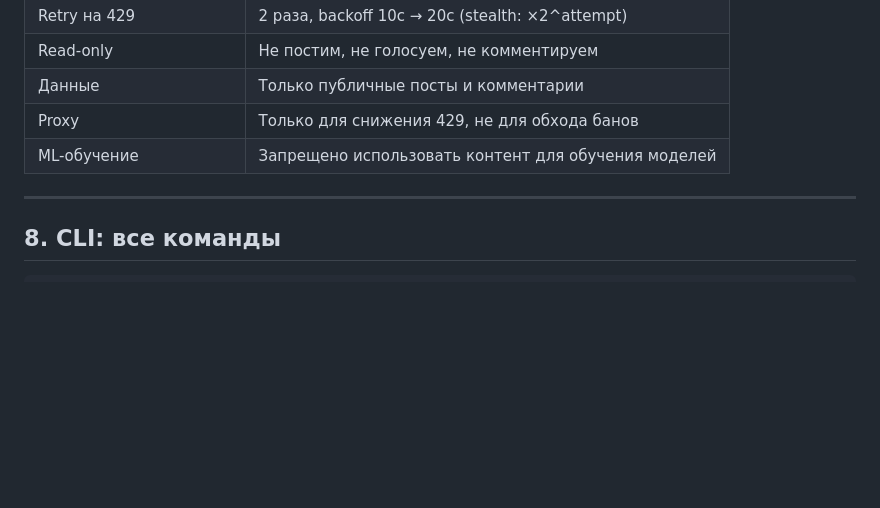
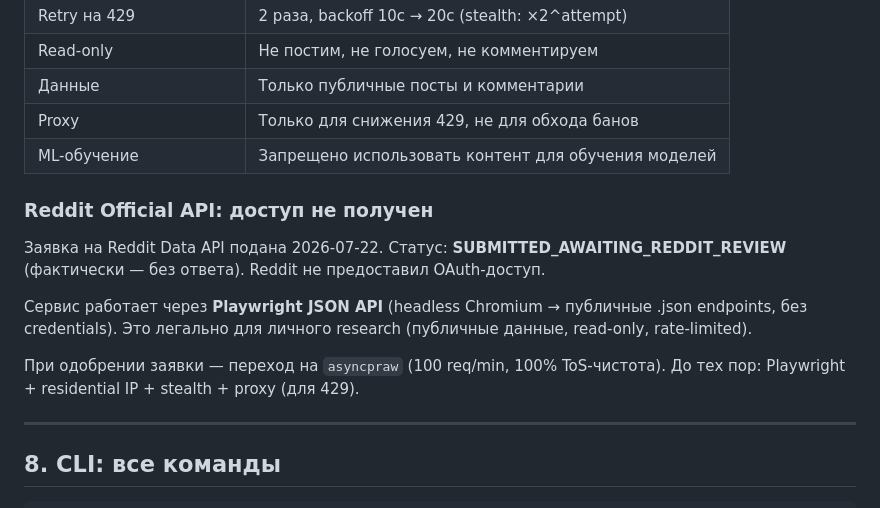
Before and after one commit to eiler2005/reddit-compass, a Markdown page: ARCHITECTURE.md, the part around the change. Drawn GitHub-style; blank space fills up the shorter version.

```diff
--- a/ARCHITECTURE.md
+++ b/ARCHITECTURE.md
@@ -239,6 +239,17 @@ class SignalCard:
 | Proxy | Только для снижения 429, не для обхода банов |
 | ML-обучение | Запрещено использовать контент для обучения моделей |
 
+### Reddit Official API: доступ не получен
+
+Заявка на Reddit Data API подана 2026-07-22. Статус: **SUBMITTED_AWAITING_REDDIT_REVIEW**
+(фактически — без ответа). Reddit не предоставил OAuth-доступ.
+
+Сервис работает через **Playwright JSON API** (headless Chromium → публичные .json endpoints,
+без credentials). Это легально для личного research (публичные данные, read-only, rate-limited).
+
+При одобрении заявки — переход на `asyncpraw` (100 req/min, 100% ToS-чистота).
+До тех пор: Playwright + residential IP + stealth + proxy (для 429).
+
 ---
 
 ## 8. CLI: все команды
```
Also changed, not shown: ROADMAP.md (+4 -1 lines).
